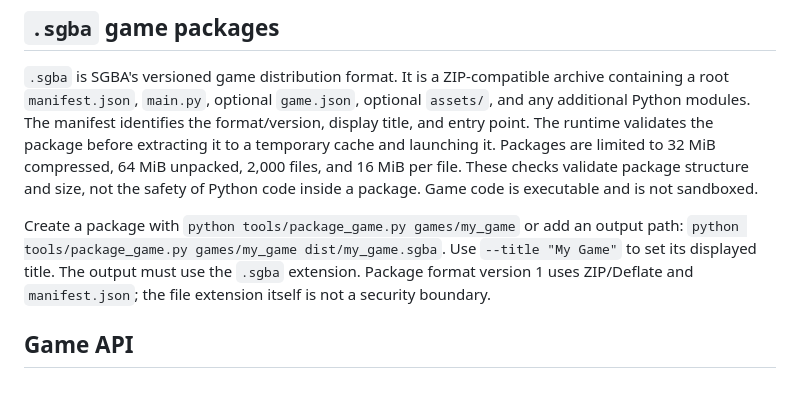
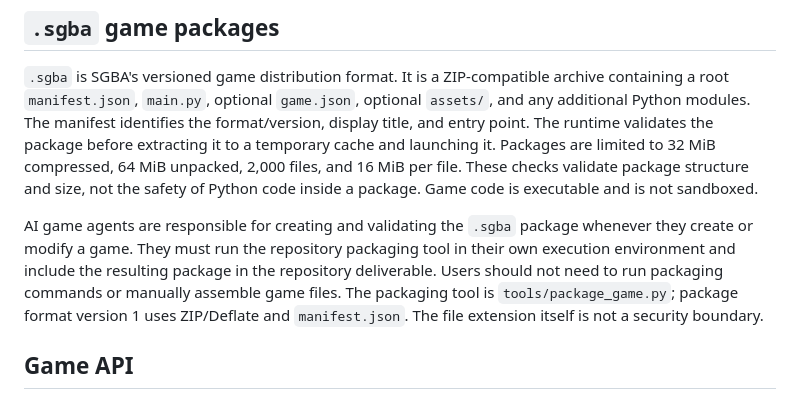
Before and after one commit to xenodorian/SGBA, a Markdown page: README.md, the part around the change. Rendered like a GitHub page.

Commit message:
Clarify AI agents own .sgba packaging workflow

```diff
--- a/README.md
+++ b/README.md
@@ -30,7 +30,7 @@ To launch fullscreen, pass --fullscreen. To launch a packaged game, pass its `.s
 
 `.sgba` is SGBA's versioned game distribution format. It is a ZIP-compatible archive containing a root `manifest.json`, `main.py`, optional `game.json`, optional `assets/`, and any additional Python modules. The manifest identifies the format/version, display title, and entry point. The runtime validates the package before extracting it to a temporary cache and launching it. Packages are limited to 32 MiB compressed, 64 MiB unpacked, 2,000 files, and 16 MiB per file. These checks validate package structure and size, not the safety of Python code inside a package. Game code is executable and is not sandboxed.
 
-Create a package with `python tools/package_game.py games/my_game` or add an output path: `python tools/package_game.py games/my_game dist/my_game.sgba`. Use `--title "My Game"` to set its displayed title. The output must use the `.sgba` extension. Package format version 1 uses ZIP/Deflate and `manifest.json`; the file extension itself is not a security boundary.
+AI game agents are responsible for creating and validating the `.sgba` package whenever they create or modify a game. They must run the repository packaging tool in their own execution environment and include the resulting package in the repository deliverable. Users should not need to run packaging commands or manually assemble game files. The packaging tool is `tools/package_game.py`; package format version 1 uses ZIP/Deflate and `manifest.json`. The file extension itself is not a security boundary.
 
 ## Game API
 Each game exports create_game(), returning an object with required draw(surface) and optional update(dt, inputs) and handle_event(event). Runtime owns display setup, event polling, fixed-step updates, scaling, and display flip. update() runs at 60 Hz with dt == 1/60. Input provides down(action), pressed(action), and released(action).
```
